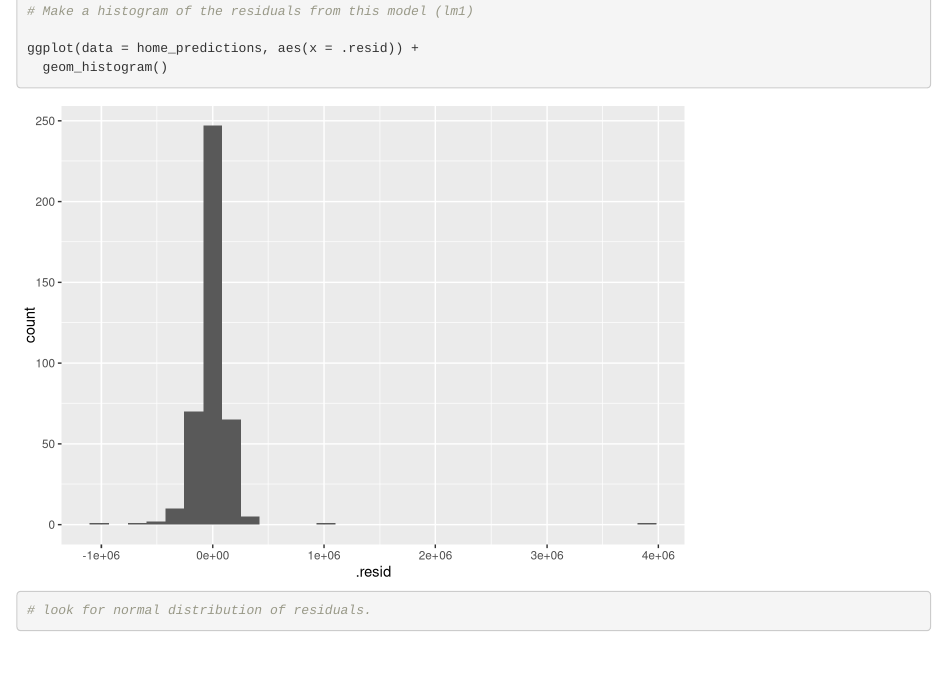
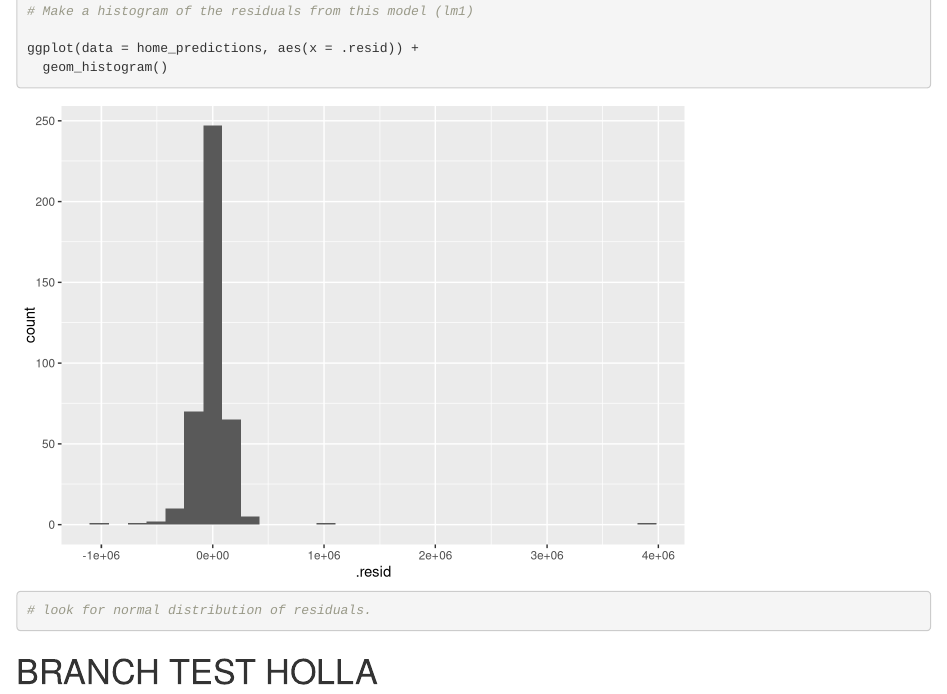
Before and after one commit to tommyking42/esm206_lab8, an R Markdown document (esm_206lab8.Rmd): the page in a window 1100 px wide, from 6190 px down. Rendered offline with R 4.5, knitr and Pandoc, with nearby package versions; some code elsewhere in the file could not run offline; column names are cleaned by a stand-in for the janitor package.

Commit message:
branch test

````diff
--- a/esm_206lab8.Rmd
+++ b/esm_206lab8.Rmd
@@ -127,3 +127,5 @@ ggplot(data = home_predictions, aes(x = .resid)) +
 # look for normal distribution of residuals.
 
 ```
+
+# BRANCH TEST HOLLA
````
